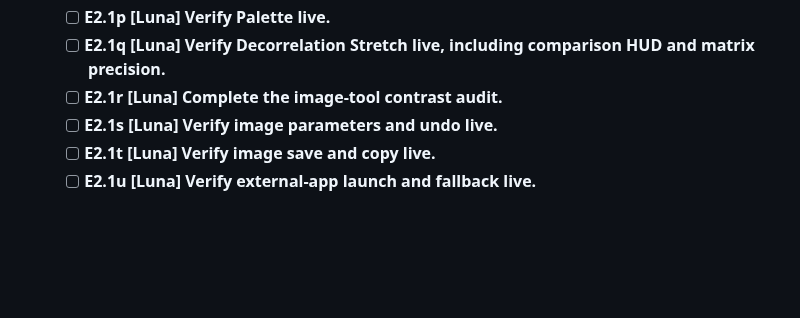
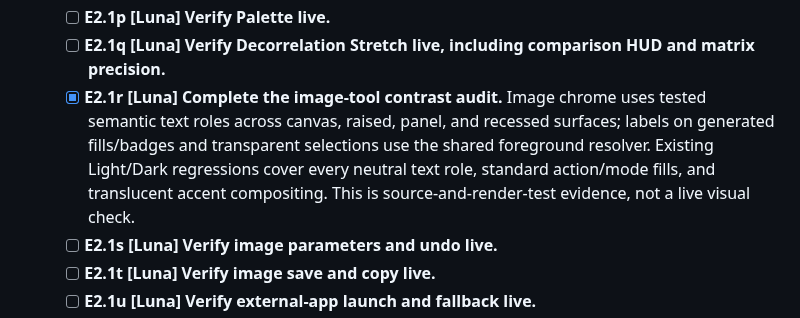
Before and after one commit to triode-the-andrewsarchus/little-screen-clip, a Markdown page: ui_overhaul_remaining_tasks.md, the part around the change. Drawn GitHub-style; blank space fills up the shorter version.

Commit message:
docs(image): close source contrast audit

```diff
--- a/ui_overhaul_remaining_tasks.md
+++ b/ui_overhaul_remaining_tasks.md
@@ -155,7 +155,7 @@ Status: open. Task tree reviewed 2026-09-27; E1 baseline inventory closed with t
   - [ ] **E2.1o [Luna] Verify Pick Color live, including loupe readability and click behavior.**
   - [ ] **E2.1p [Luna] Verify Palette live.**
   - [ ] **E2.1q [Luna] Verify Decorrelation Stretch live, including comparison HUD and matrix precision.**
-  - [ ] **E2.1r [Luna] Complete the image-tool contrast audit.**
+  - [x] **E2.1r [Luna] Complete the image-tool contrast audit.** Image chrome uses tested semantic text roles across canvas, raised, panel, and recessed surfaces; labels on generated fills/badges and transparent selections use the shared foreground resolver. Existing Light/Dark regressions cover every neutral text role, standard action/mode fills, and translucent accent compositing. This is source-and-render-test evidence, not a live visual check.
   - [ ] **E2.1s [Luna] Verify image parameters and undo live.**
   - [ ] **E2.1t [Luna] Verify image save and copy live.**
   - [ ] **E2.1u [Luna] Verify external-app launch and fallback live.**
```
